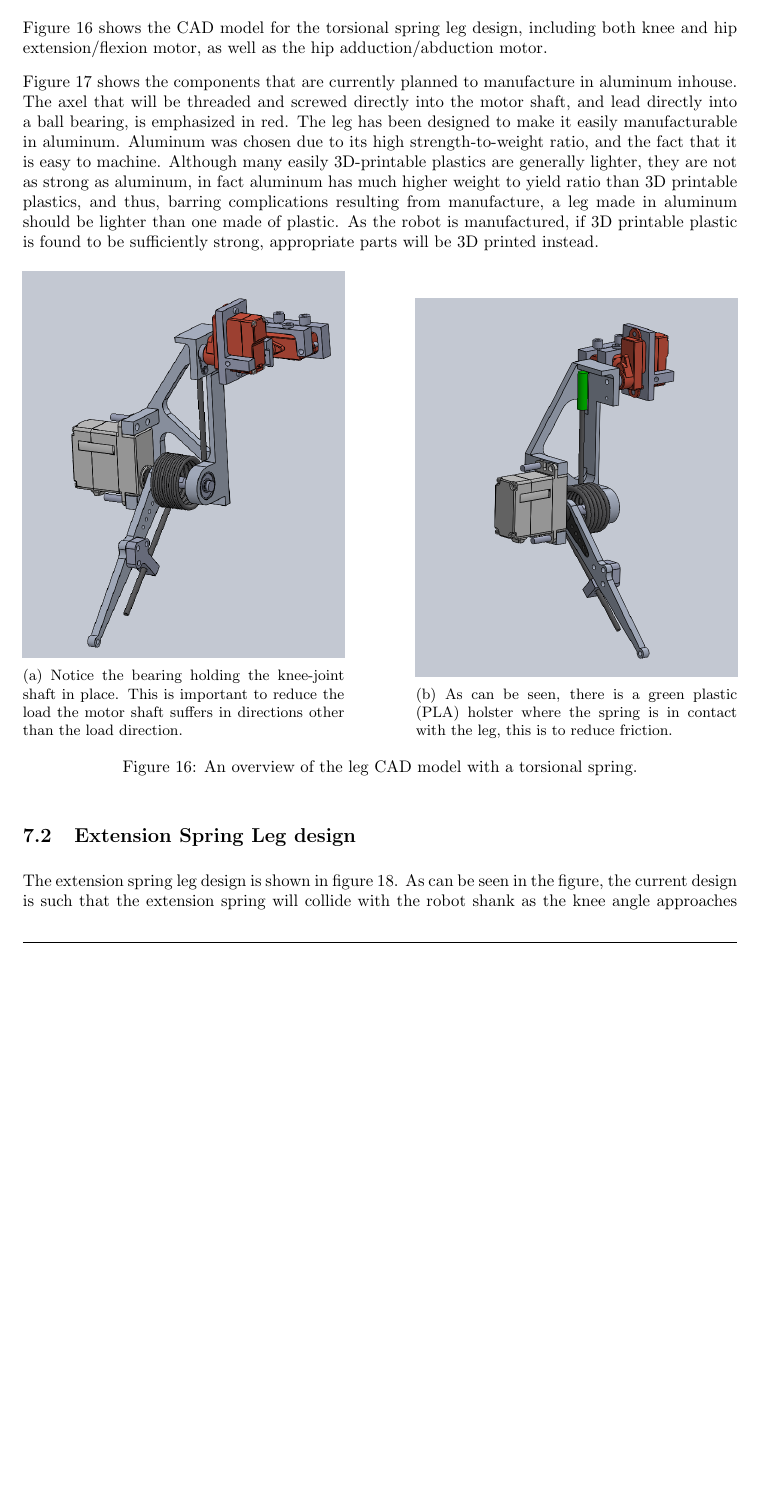
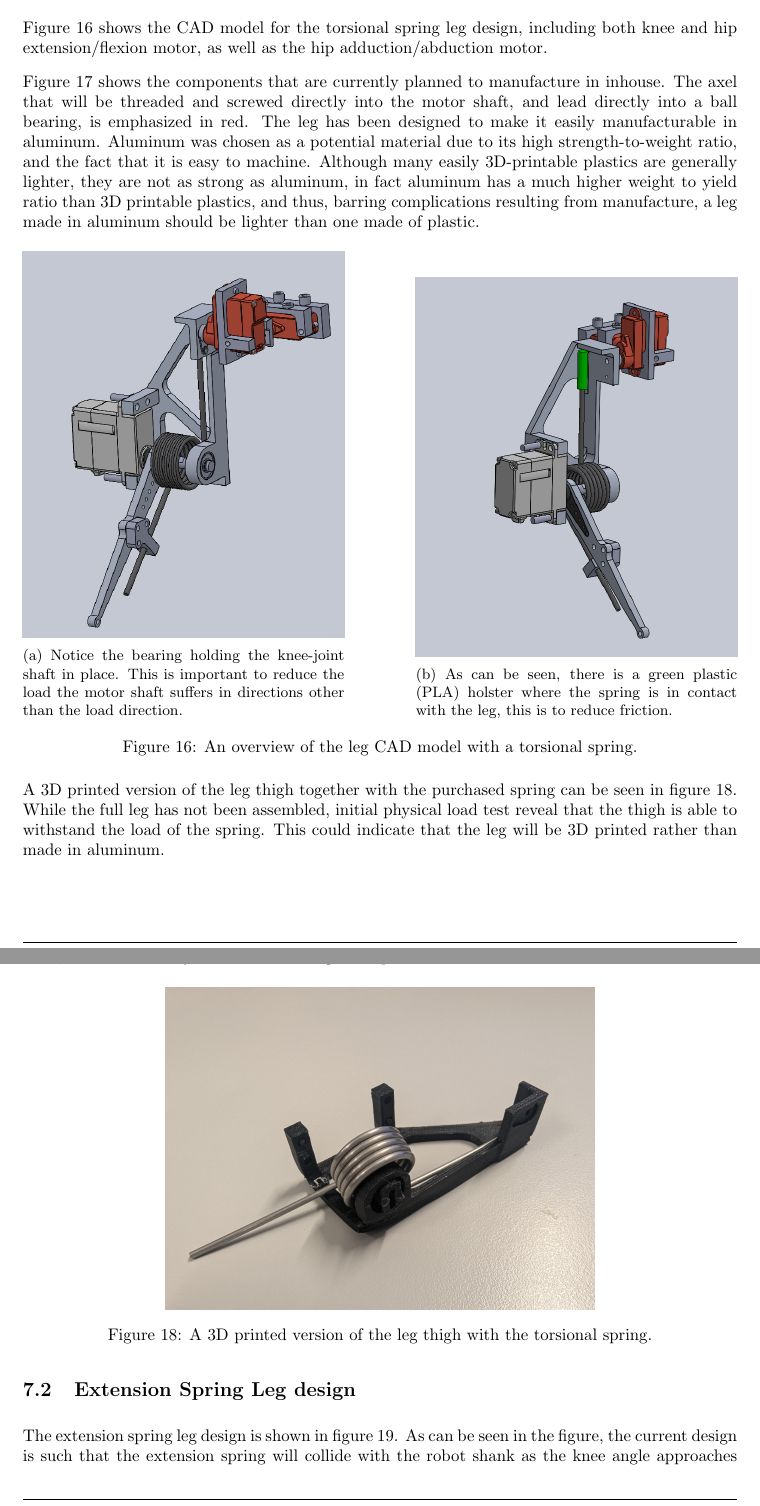
Before and after one commit to Danielskauge/report-project-thesis, a LaTeX document (main.tex, which reads Sections/Hardware.tex): part of page 27 of 37 before the commit and two parts of pages 27 and 28 of 38 after it, the two joined at a grey line, cut so that both start at the same text, the shorter picture padded with empty space. Compiled offline with pdfLaTeX.

Commit message:
Added more hardware stuff

```diff
--- a/Sections/Hardware.tex
+++ b/Sections/Hardware.tex
@@ -6,7 +6,7 @@
 
 Figure \ref{fig:assembly_CAD} shows the CAD model for the torsional spring leg design, including both knee and hip extension/flexion motor, as well as the hip adduction/abduction motor.
 
-Figure \ref{fig:manufacture_only} shows the components that are currently planned to manufacture in aluminum inhouse. The axel that will be threaded and screwed directly into the motor shaft, and lead directly into a ball bearing, is emphasized in red. The leg has been designed to make it easily manufacturable in aluminum. Aluminum was chosen due to its high strength-to-weight ratio, and the fact that it is easy to machine. Although many easily 3D-printable plastics are generally lighter, they are not as strong as aluminum, in fact aluminum has much higher weight to yield ratio than 3D printable plastics, and thus, barring complications resulting from manufacture, a leg made in aluminum should be lighter than one made of plastic. As the robot is manufactured, if 3D printable plastic is found to be sufficiently strong, appropriate parts will be 3D printed instead.
+Figure \ref{fig:manufacture_only} shows the components that are currently planned to manufacture in inhouse. The axel that will be threaded and screwed directly into the motor shaft, and lead directly into a ball bearing, is emphasized in red. The leg has been designed to make it easily manufacturable in aluminum. Aluminum was chosen as a potential material due to its high strength-to-weight ratio, and the fact that it is easy to machine. Although many easily 3D-printable plastics are generally lighter, they are not as strong as aluminum, in fact aluminum has a much higher weight to yield ratio than 3D printable plastics, and thus, barring complications resulting from manufacture, a leg made in aluminum should be lighter than one made of plastic.
 
 \begin{figure}[h!]
     \centering
@@ -30,6 +30,15 @@ Figure \ref{fig:manufacture_only} shows the components that are currently planne
     \includegraphics[width=0.6\textwidth]{Images/manufacture_only2.png}
     \caption{An overview of the CAD model of the leg design, but showing only the components that will be manufactured inhouse. Axel that will be threaded and screwed directly into the motor shaft, and lead directly into a ball bearing, is emphasized in red. }
     \label{fig:manufacture_only}
+\end{figure}
+
+A 3D printed version of the leg thigh together with the purchased spring can be seen in figure \ref{fig:printed_leg_and_spring}. While the full leg has not been assembled, initial physical load test reveal that the thigh is able to withstand the load of the spring. This could indicate that the leg will be 3D printed rather than made in aluminum.
+
+\begin{figure}[h!]
+    \centering
+    \includegraphics[width=0.6\textwidth]{Images/printed_leg_and_spring.jpg}
+    \caption{A 3D printed version of the leg thigh with the torsional spring.}
+    \label{fig:printed_leg_and_spring}
 \end{figure}
 
 \subsection{Extension Spring Leg design}
```
Also changed, not shown: Images/printed_leg_and_spring.jpg (added), 1 other file.
